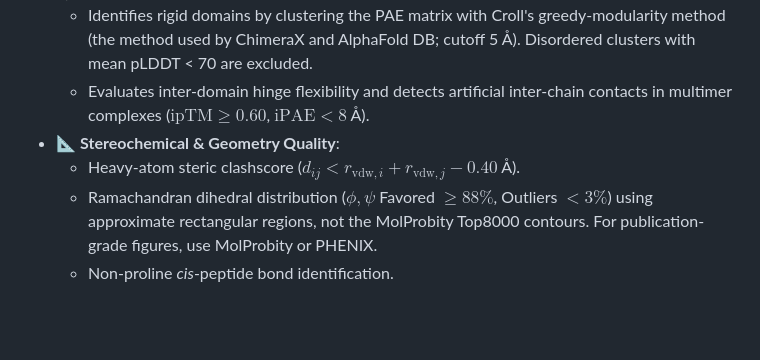
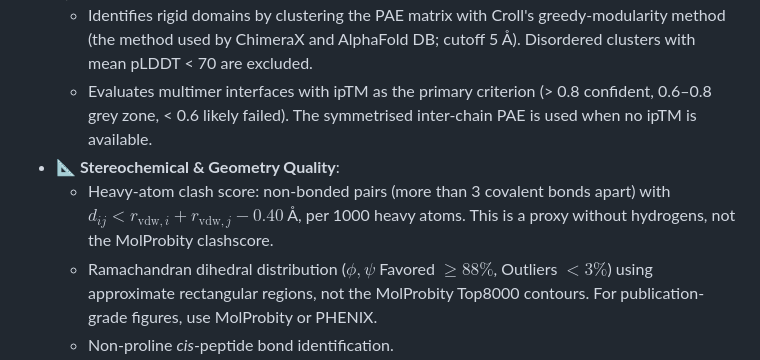
Before and after one commit to sircalch/alphacert, a Markdown page: README.md, the part around the change. Rendered like a GitHub page; blank space fills up the shorter version.

Commit message:
docs: README describes the 1.1.0 clash score and interface criteria
Co-Authored-By: Claude Opus 5.5 <noreply@anthropic.com>

```diff
--- a/README.md
+++ b/README.md
@@ -24,9 +24,9 @@ Rather than blindly relying on predicted models for molecular docking, molecular
     - 🟠 **Very Low Confidence ($< 50$)**: Intrinsically Disordered Regions (IDRs).
 - 🧩 **2D Predicted Aligned Error (PAE) Matrix Audit**:
   - Identifies rigid domains by clustering the PAE matrix with Croll's greedy-modularity method (the method used by ChimeraX and AlphaFold DB; cutoff 5 Å). Disordered clusters with mean pLDDT < 70 are excluded.
-  - Evaluates inter-domain hinge flexibility and detects artificial inter-chain contacts in multimer complexes ($\text{ipTM} \ge 0.60$, $\text{iPAE} < 8$ Å).
+  - Evaluates multimer interfaces with ipTM as the primary criterion (> 0.8 confident, 0.6–0.8 grey zone, < 0.6 likely failed). The symmetrised inter-chain PAE is used when no ipTM is available.
 - 📐 **Stereochemical & Geometry Quality**:
-  - Heavy-atom steric clashscore ($d_{ij} < r_{\text{vdw}, i} + r_{\text{vdw}, j} - 0.40$ Å).
+  - Heavy-atom clash score: non-bonded pairs (more than 3 covalent bonds apart) with $d_{ij} < r_{\text{vdw}, i} + r_{\text{vdw}, j} - 0.40$ Å, per 1000 heavy atoms. This is a proxy without hydrogens, not the MolProbity clashscore.
   - Ramachandran dihedral distribution ($\phi, \psi$ Favored $\ge 88\%$, Outliers $< 3\%$) using approximate rectangular regions, not the MolProbity Top8000 contours. For publication-grade figures, use MolProbity or PHENIX.
   - Non-proline *cis*-peptide bond identification.
 - 🎯 **Target Application Readiness Certification**:
```
